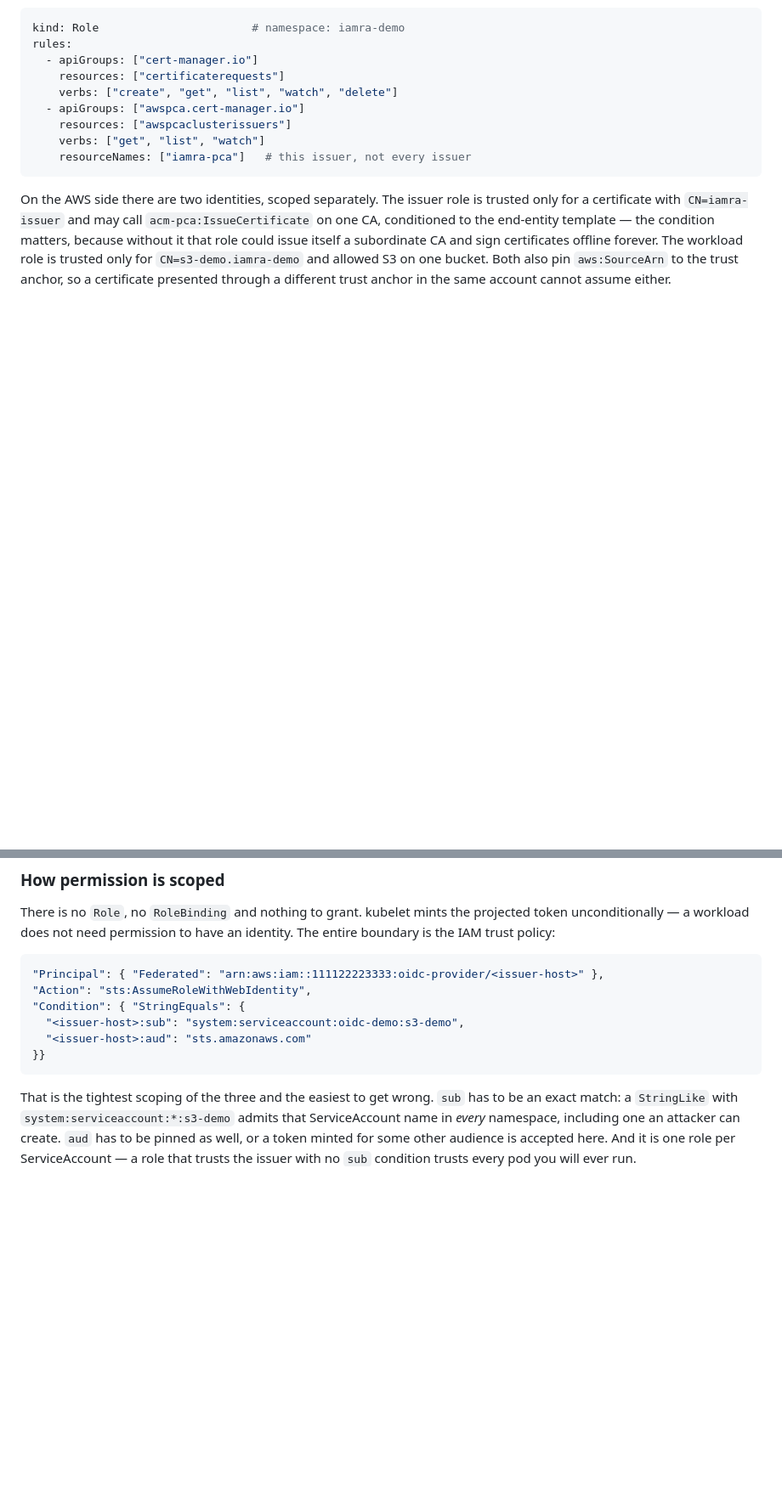
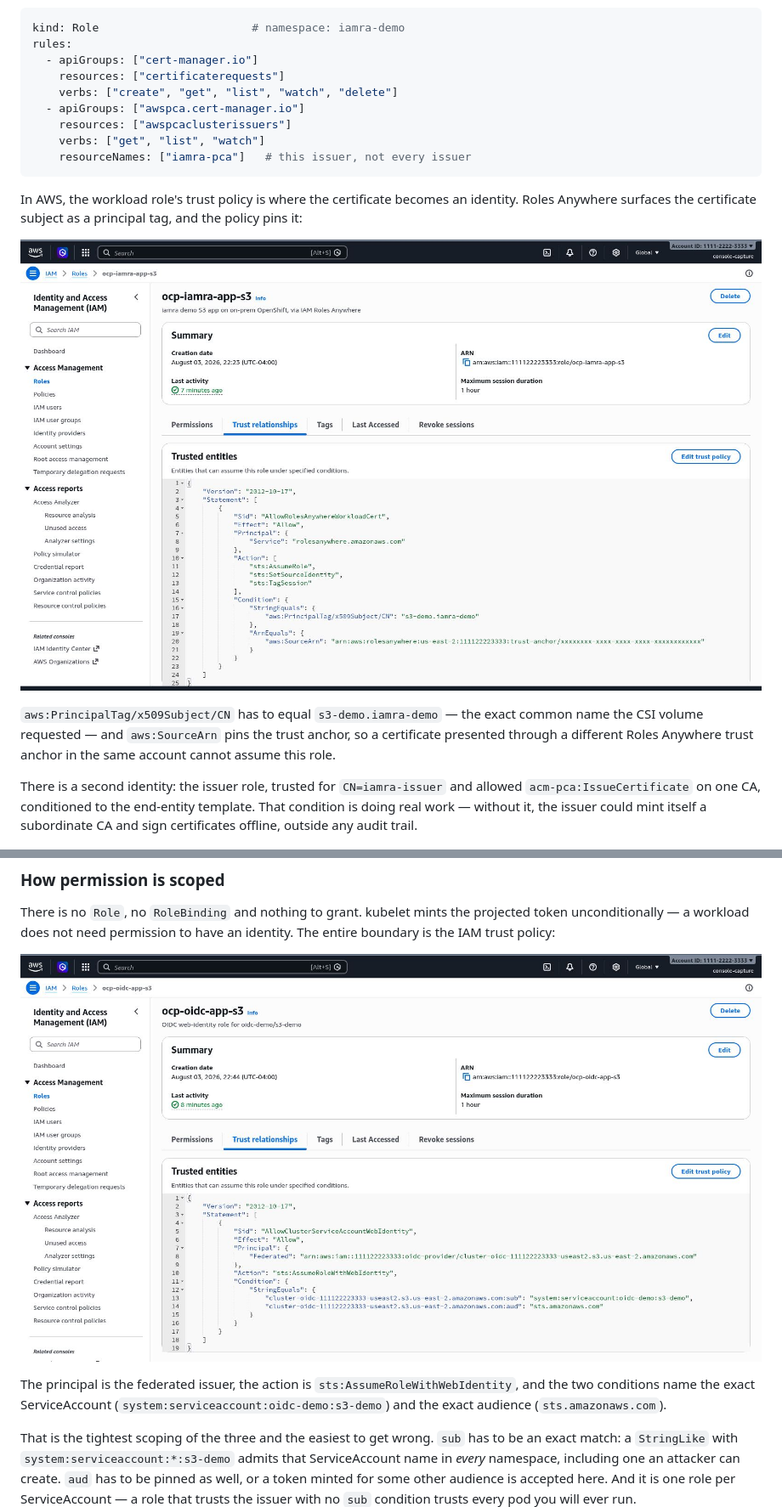
Before and after one commit to MoOyeg/ocp-onprem-aws-auth, a Markdown page: blog/three-ways-into-aws.md, 2 parts joined by grey strips. Shown at 85% size. Rendered like a GitHub page; pictures changed too: docs/images/aws-iam-role-iamra-trust.jpg (added), docs/images/aws-iam-role-oidc-trust.jpg (added); blank space fills up the shorter version.

````diff
--- a/blog/three-ways-into-aws.md
+++ b/blog/three-ways-into-aws.md
@@ -138,14 +138,21 @@ rules:
     resourceNames: ["iamra-pca"]   # this issuer, not every issuer
 ```
 
-On the AWS side there are two identities, scoped separately. The issuer role is
-trusted only for a certificate with `CN=iamra-issuer` and may call
-`acm-pca:IssueCertificate` on one CA, conditioned to the end-entity template — the
-condition matters, because without it that role could issue itself a subordinate
-CA and sign certificates offline forever. The workload role is trusted only for
-`CN=s3-demo.iamra-demo` and allowed S3 on one bucket. Both also pin
-`aws:SourceArn` to the trust anchor, so a certificate presented through a
-different trust anchor in the same account cannot assume either.
+In AWS, the workload role's trust policy is where the certificate becomes an
+identity. Roles Anywhere surfaces the certificate subject as a principal tag, and
+the policy pins it:
+
+![The iamra workload role trust policy, pinning the certificate common name](../docs/images/aws-iam-role-iamra-trust.jpg)
+
+`aws:PrincipalTag/x509Subject/CN` has to equal `s3-demo.iamra-demo` — the exact
+common name the CSI volume requested — and `aws:SourceArn` pins the trust anchor,
+so a certificate presented through a different Roles Anywhere trust anchor in the
+same account cannot assume this role.
+
+There is a second identity: the issuer role, trusted for `CN=iamra-issuer` and
+allowed `acm-pca:IssueCertificate` on one CA, conditioned to the end-entity
+template. That condition is doing real work — without it, the issuer could mint
+itself a subordinate CA and sign certificates offline, outside any audit trail.
 
 ![The demo app showing its certificate and assumed role](../docs/images/app-iamra.jpg)
 
@@ -258,14 +265,12 @@ There is no `Role`, no `RoleBinding` and nothing to grant. kubelet mints the
 projected token unconditionally — a workload does not need permission to have an
 identity. The entire boundary is the IAM trust policy:
 
-```json
-"Principal": { "Federated": "arn:aws:iam::111122223333:oidc-provider/<issuer-host>" },
-"Action": "sts:AssumeRoleWithWebIdentity",
-"Condition": { "StringEquals": {
-  "<issuer-host>:sub": "system:serviceaccount:oidc-demo:s3-demo",
-  "<issuer-host>:aud": "sts.amazonaws.com"
-}}
-```
+![The oidc workload role trust policy, pinning the ServiceAccount subject and audience](../docs/images/aws-iam-role-oidc-trust.jpg)
+
+The principal is the federated issuer, the action is
+`sts:AssumeRoleWithWebIdentity`, and the two conditions name the exact
+ServiceAccount (`system:serviceaccount:oidc-demo:s3-demo`) and the exact audience
+(`sts.amazonaws.com`).
 
 That is the tightest scoping of the three and the easiest to get wrong. `sub` has
 to be an exact match: a `StringLike` with `system:serviceaccount:*:s3-demo` admits
````
Also changed, not shown: other parts of blog/three-ways-into-aws.md (+30 -8 lines), docs/images/aws-iam-role-permissions.jpg (added), docs/images/aws-iam-user-vault.jpg (added), 1 other file.
